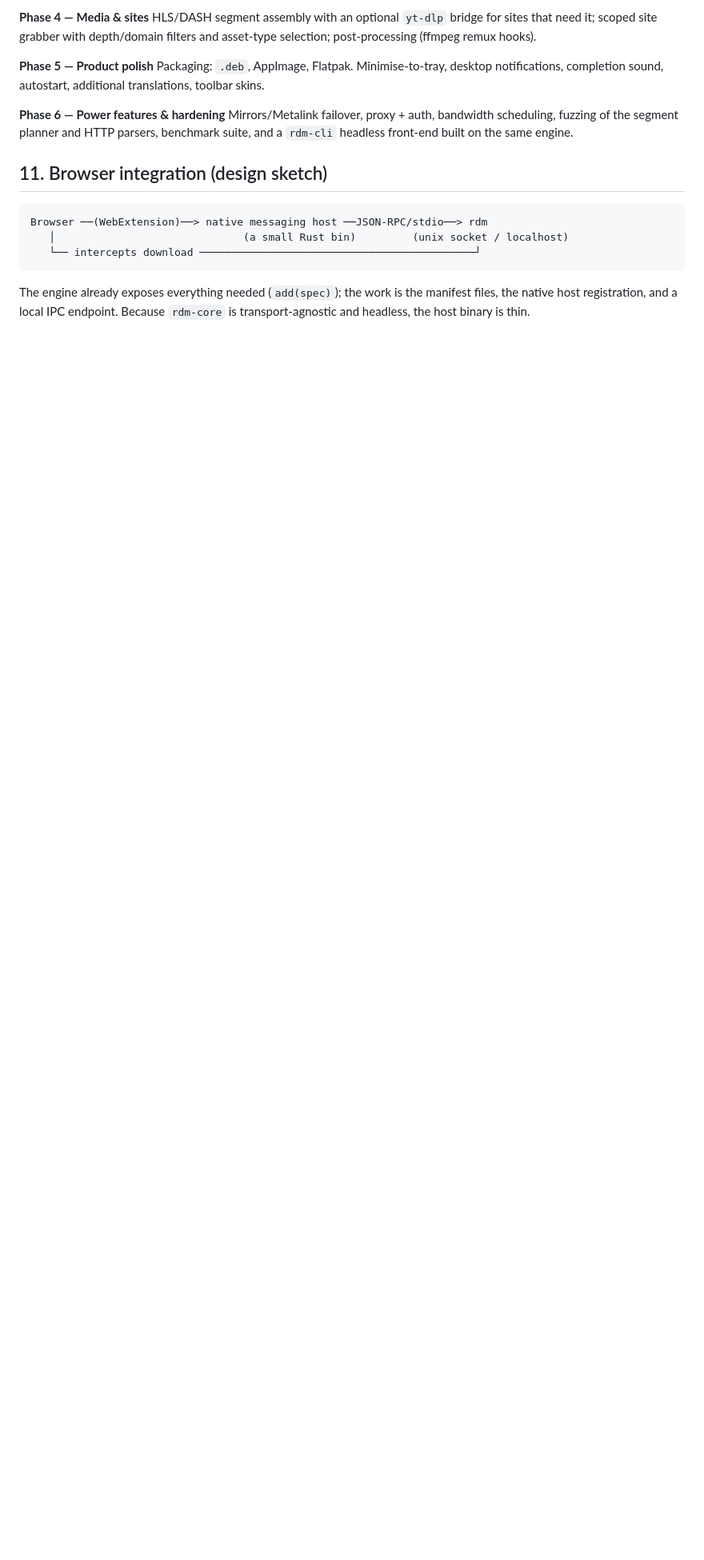
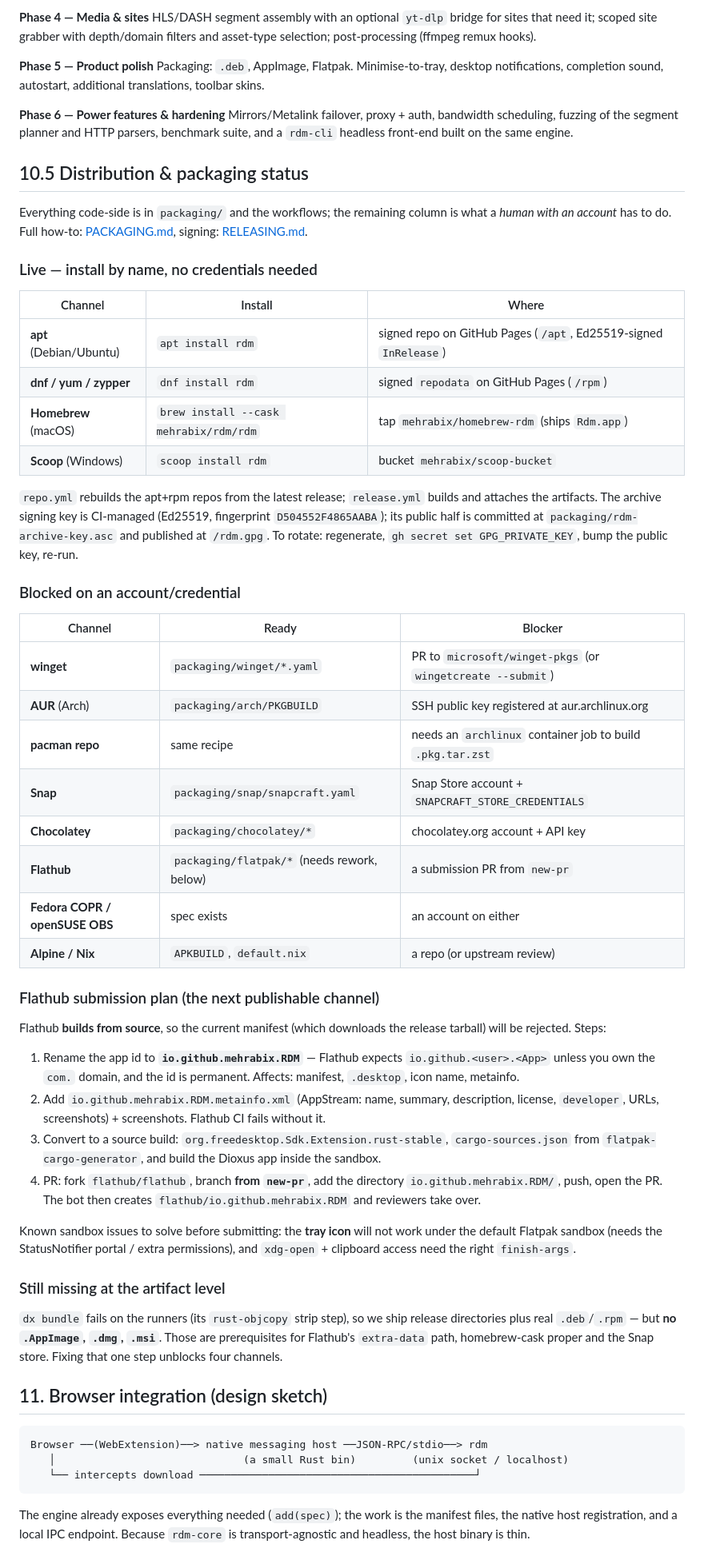
Before and after one commit to mehrabix/rdm, a Markdown page: docs/MASTERPLAN.md, the part around the change. Shown at 80% size. GitHub-like rendering; blank space fills up the shorter version.

Commit message:
docs(masterplan): record distribution status per channel + the Flathub submission plan

````diff
--- a/docs/MASTERPLAN.md
+++ b/docs/MASTERPLAN.md
@@ -422,6 +422,69 @@ Mirrors/Metalink failover, proxy + auth, bandwidth scheduling, fuzzing of the
 segment planner and HTTP parsers, benchmark suite, and a `rdm-cli` headless
 front-end built on the same engine.
 
+## 10.5 Distribution & packaging status
+
+Everything code-side is in `packaging/` and the workflows; the remaining column
+is what a *human with an account* has to do. Full how-to: [PACKAGING.md](./PACKAGING.md),
+signing: [RELEASING.md](./RELEASING.md).
+
+### Live — install by name, no credentials needed
+
+| Channel | Install | Where |
+|---|---|---|
+| **apt** (Debian/Ubuntu) | `apt install rdm` | signed repo on GitHub Pages (`/apt`, Ed25519-signed `InRelease`) |
+| **dnf / yum / zypper** | `dnf install rdm` | signed `repodata` on GitHub Pages (`/rpm`) |
+| **Homebrew** (macOS) | `brew install --cask mehrabix/rdm/rdm` | tap `mehrabix/homebrew-rdm` (ships `Rdm.app`) |
+| **Scoop** (Windows) | `scoop install rdm` | bucket `mehrabix/scoop-bucket` |
+
+`repo.yml` rebuilds the apt+rpm repos from the latest release; `release.yml`
+builds and attaches the artifacts. The archive signing key is CI-managed
+(Ed25519, fingerprint `D504552F4865AABA`); its public half is committed at
+`packaging/rdm-archive-key.asc` and published at `/rdm.gpg`. To rotate:
+regenerate, `gh secret set GPG_PRIVATE_KEY`, bump the public key, re-run.
+
+### Blocked on an account/credential
+
+| Channel | Ready | Blocker |
+|---|---|---|
+| **winget** | `packaging/winget/*.yaml` | PR to `microsoft/winget-pkgs` (or `wingetcreate --submit`) |
+| **AUR** (Arch) | `packaging/arch/PKGBUILD` | SSH public key registered at aur.archlinux.org |
+| **pacman repo** | same recipe | needs an `archlinux` container job to build `.pkg.tar.zst` |
+| **Snap** | `packaging/snap/snapcraft.yaml` | Snap Store account + `SNAPCRAFT_STORE_CREDENTIALS` |
+| **Chocolatey** | `packaging/chocolatey/*` | chocolatey.org account + API key |
+| **Flathub** | `packaging/flatpak/*` (needs rework, below) | a submission PR from `new-pr` |
+| **Fedora COPR / openSUSE OBS** | spec exists | an account on either |
+| **Alpine / Nix** | `APKBUILD`, `default.nix` | a repo (or upstream review) |
+
+### Flathub submission plan (the next publishable channel)
+
+Flathub **builds from source**, so the current manifest (which downloads the
+release tarball) will be rejected. Steps:
+
+1. Rename the app id to **`io.github.mehrabix.RDM`** — Flathub expects
+   `io.github.<user>.<App>` unless you own the `com.` domain, and the id is
+   permanent. Affects: manifest, `.desktop`, icon name, metainfo.
+2. Add `io.github.mehrabix.RDM.metainfo.xml` (AppStream: name, summary,
+   description, license, `developer`, URLs, screenshots) + screenshots. Flathub
+   CI fails without it.
+3. Convert to a source build: `org.freedesktop.Sdk.Extension.rust-stable`,
+   `cargo-sources.json` from `flatpak-cargo-generator`, and build the Dioxus app
+   inside the sandbox.
+4. PR: fork `flathub/flathub`, branch **from `new-pr`**, add the directory
+   `io.github.mehrabix.RDM/`, push, open the PR. The bot then creates
+   `flathub/io.github.mehrabix.RDM` and reviewers take over.
+
+Known sandbox issues to solve before submitting: the **tray icon** will not work
+under the default Flatpak sandbox (needs the StatusNotifier portal / extra
+permissions), and `xdg-open` + clipboard access need the right `finish-args`.
+
+### Still missing at the artifact level
+
+`dx bundle` fails on the runners (its `rust-objcopy` strip step), so we ship
+release directories plus real `.deb`/`.rpm` — but **no `.AppImage`, `.dmg`,
+`.msi`**. Those are prerequisites for Flathub's `extra-data` path, homebrew-cask
+proper and the Snap store. Fixing that one step unblocks four channels.
+
 ## 11. Browser integration (design sketch)
 
 ```
````
